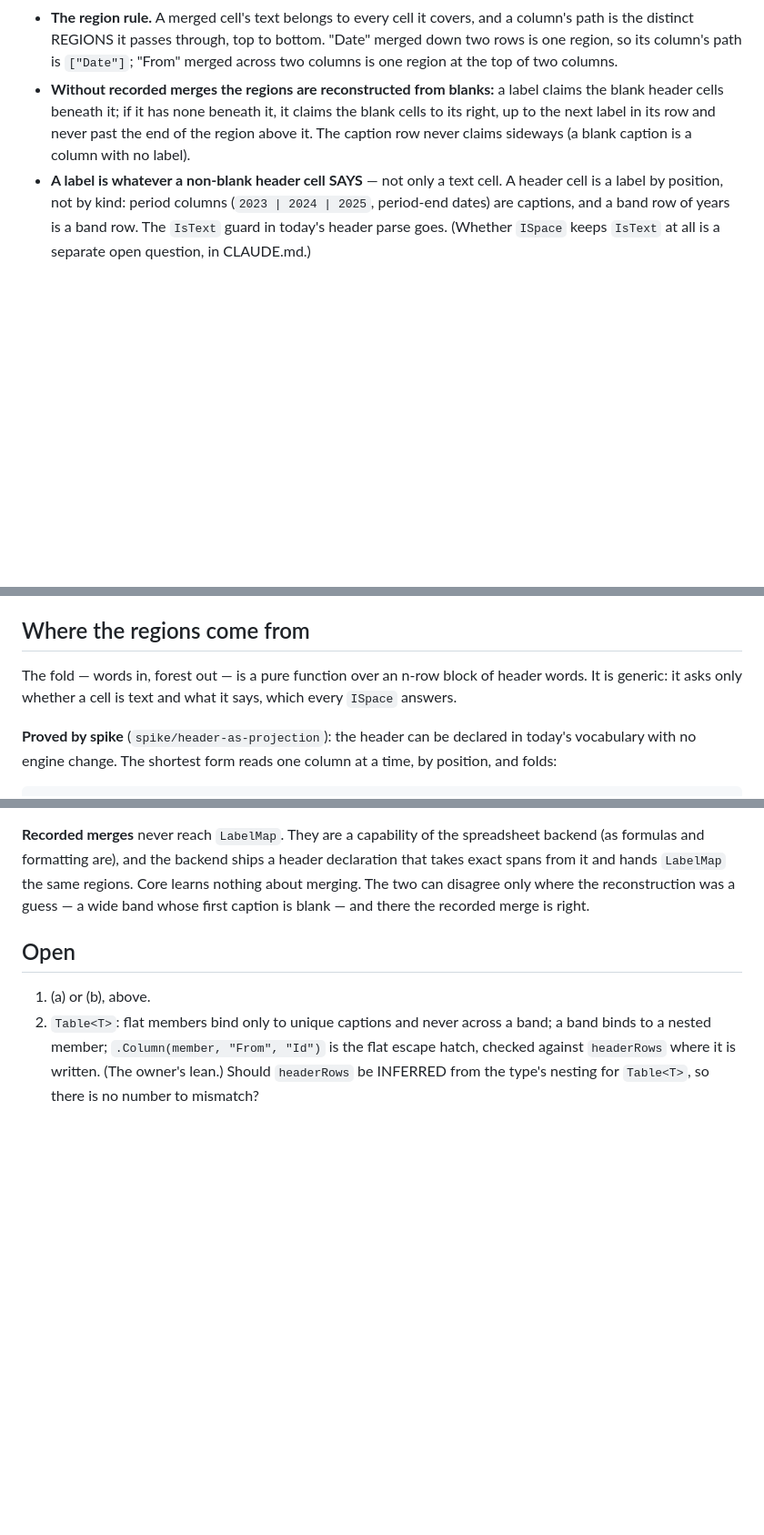
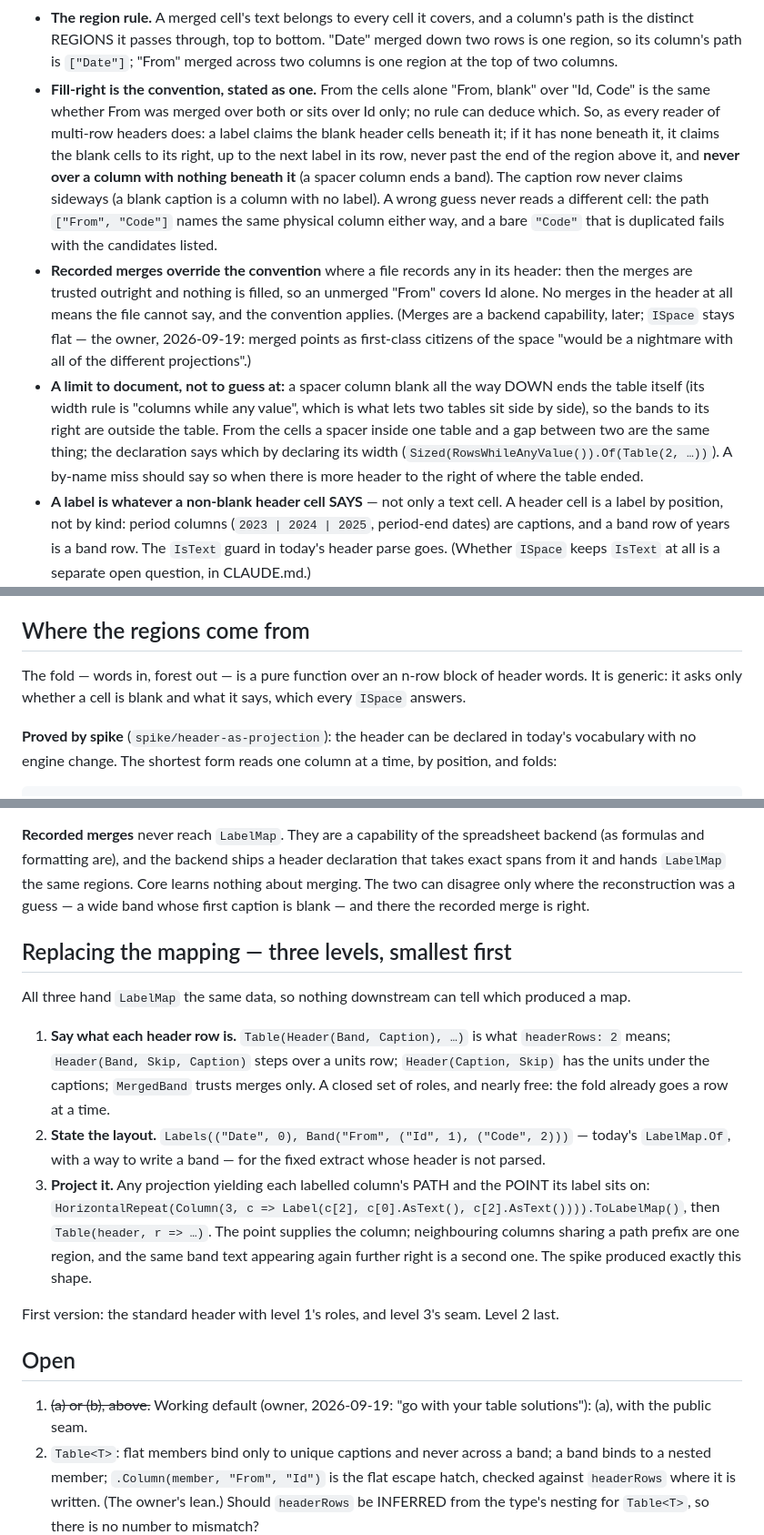
Before and after one commit to jasonmcboyd/Unrect, a Markdown page: docs/design/header-bands.md, 3 parts joined by grey strips. Shown at 91% size. Rendered like a GitHub page; blank space fills up the shorter version.

Commit message:
Design: fill-right as a stated convention, merges override it, the spacer limit, three levels of replacing the mapping
Co-Authored-By: Claude Fable 5.1 <noreply@anthropic.com>

```diff
--- a/docs/design/header-bands.md
+++ b/docs/design/header-bands.md
@@ -18,10 +18,26 @@ and CLAUDE.md carries what stands. Nothing here is built except where it says so
   is the distinct REGIONS it passes through, top to bottom. "Date" merged down two rows is one
   region, so its column's path is `["Date"]`; "From" merged across two columns is one region at
   the top of two columns.
-- **Without recorded merges the regions are reconstructed from blanks:** a label claims the blank
-  header cells beneath it; if it has none beneath it, it claims the blank cells to its right, up
-  to the next label in its row and never past the end of the region above it. The caption row
-  never claims sideways (a blank caption is a column with no label).
+- **Fill-right is the convention, stated as one.** From the cells alone "From, blank" over "Id,
+  Code" is the same whether From was merged over both or sits over Id only; no rule can deduce
+  which. So, as every reader of multi-row headers does: a label claims the blank header cells
+  beneath it; if it has none beneath it, it claims the blank cells to its right, up to the next
+  label in its row, never past the end of the region above it, and **never over a column with
+  nothing beneath it** (a spacer column ends a band). The caption row never claims sideways (a
+  blank caption is a column with no label). A wrong guess never reads a different cell: the path
+  `["From", "Code"]` names the same physical column either way, and a bare `"Code"` that is
+  duplicated fails with the candidates listed.
+- **Recorded merges override the convention** where a file records any in its header: then the
+  merges are trusted outright and nothing is filled, so an unmerged "From" covers Id alone. No
+  merges in the header at all means the file cannot say, and the convention applies. (Merges are a
+  backend capability, later; `ISpace` stays flat — the owner, 2026-09-19: merged points as
+  first-class citizens of the space "would be a nightmare with all of the different projections".)
+- **A limit to document, not to guess at:** a spacer column blank all the way DOWN ends the table
+  itself (its width rule is "columns while any value", which is what lets two tables sit side by
+  side), so the bands to its right are outside the table. From the cells a spacer inside one table
+  and a gap between two are the same thing; the declaration says which by declaring its width
+  (`Sized(RowsWhileAnyValue()).Of(Table(2, …))`). A by-name miss should say so when there is more
+  header to the right of where the table ended.
 - **A label is whatever a non-blank header cell SAYS** — not only a text cell. A header cell is a
   label by position, not by kind: period columns (`2023 | 2024 | 2025`, period-end dates) are
   captions, and a band row of years is a band row. The `IsText` guard in today's header parse
@@ -94,7 +110,7 @@ text; the binder matches ignoring whitespace too.
 ## Where the regions come from
 
 The fold — words in, forest out — is a pure function over an n-row block of header words. It is
-generic: it asks only whether a cell is text and what it says, which every `ISpace` answers.
+generic: it asks only whether a cell is blank and what it says, which every `ISpace` answers.
 
 **Proved by spike** (`spike/header-as-projection`): the header can be declared in today's
 vocabulary with no engine change. The shortest form reads one column at a time, by position, and
@@ -133,9 +149,28 @@ from it and hands `LabelMap` the same regions. Core learns nothing about merging
 disagree only where the reconstruction was a guess — a wide band whose first caption is blank —
 and there the recorded merge is right.
 
+## Replacing the mapping — three levels, smallest first
+
+All three hand `LabelMap` the same data, so nothing downstream can tell which produced a map.
+
+1. **Say what each header row is.** `Table(Header(Band, Caption), …)` is what `headerRows: 2`
+   means; `Header(Band, Skip, Caption)` steps over a units row; `Header(Caption, Skip)` has the
+   units under the captions; `MergedBand` trusts merges only. A closed set of roles, and nearly
+   free: the fold already goes a row at a time.
+2. **State the layout.** `Labels(("Date", 0), Band("From", ("Id", 1), ("Code", 2)))` — today's
+   `LabelMap.Of`, with a way to write a band — for the fixed extract whose header is not parsed.
+3. **Project it.** Any projection yielding each labelled column's PATH and the POINT its label
+   sits on: `HorizontalRepeat(Column(3, c => Label(c[2], c[0].AsText(), c[2].AsText()))).ToLabelMap()`,
+   then `Table(header, r => …)`. The point supplies the column; neighbouring columns sharing a
+   path prefix are one region, and the same band text appearing again further right is a second
+   one. The spike produced exactly this shape.
+
+First version: the standard header with level 1's roles, and level 3's seam. Level 2 last.
+
 ## Open
 
-1. (a) or (b), above.
+1. ~~(a) or (b), above.~~ Working default (owner, 2026-09-19: "go with your table solutions"):
+   (a), with the public seam.
 2. `Table<T>`: flat members bind only to unique captions and never across a band; a band binds to
    a nested member; `.Column(member, "From", "Id")` is the flat escape hatch, checked against
    `headerRows` where it is written. (The owner's lean.) Should `headerRows` be INFERRED from the
```
